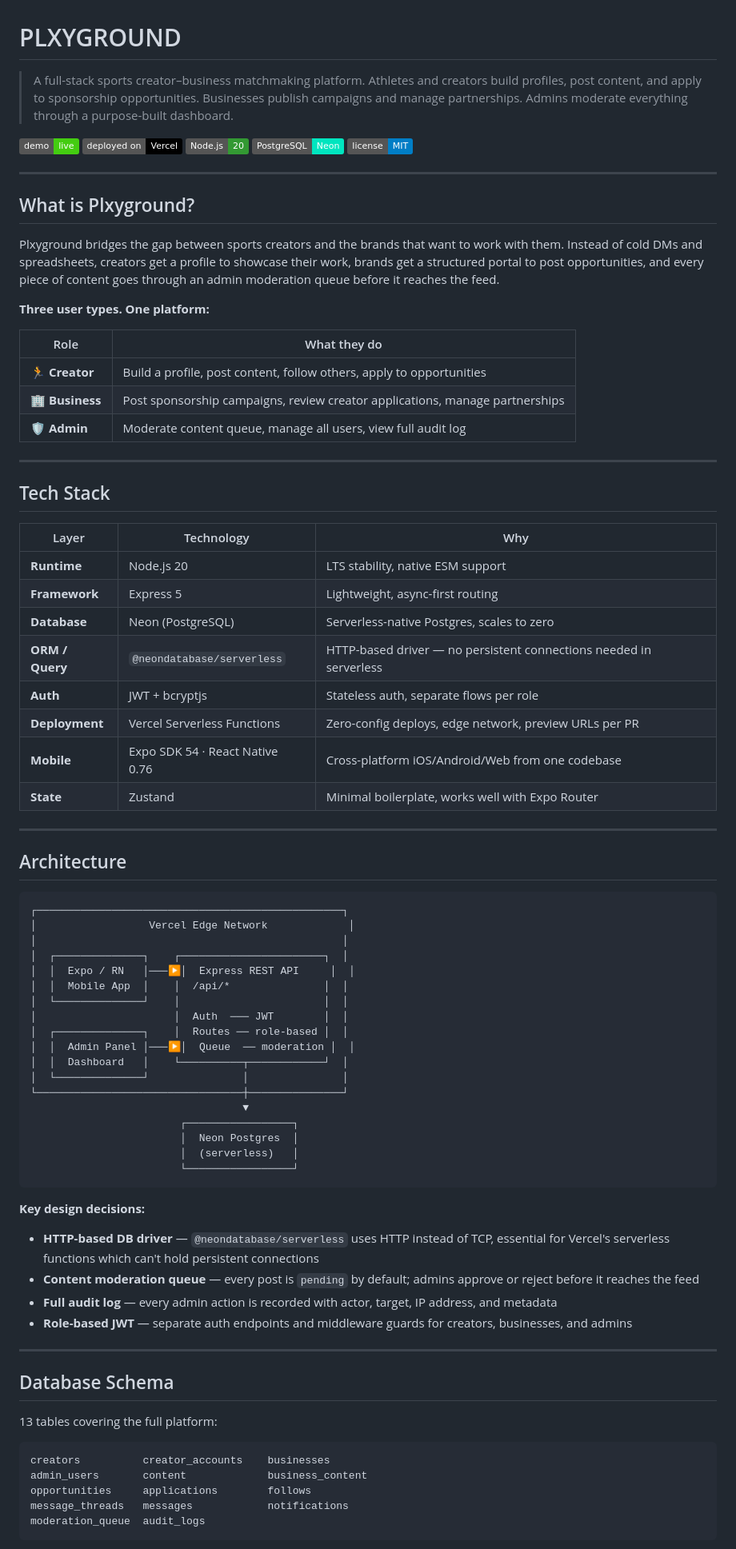
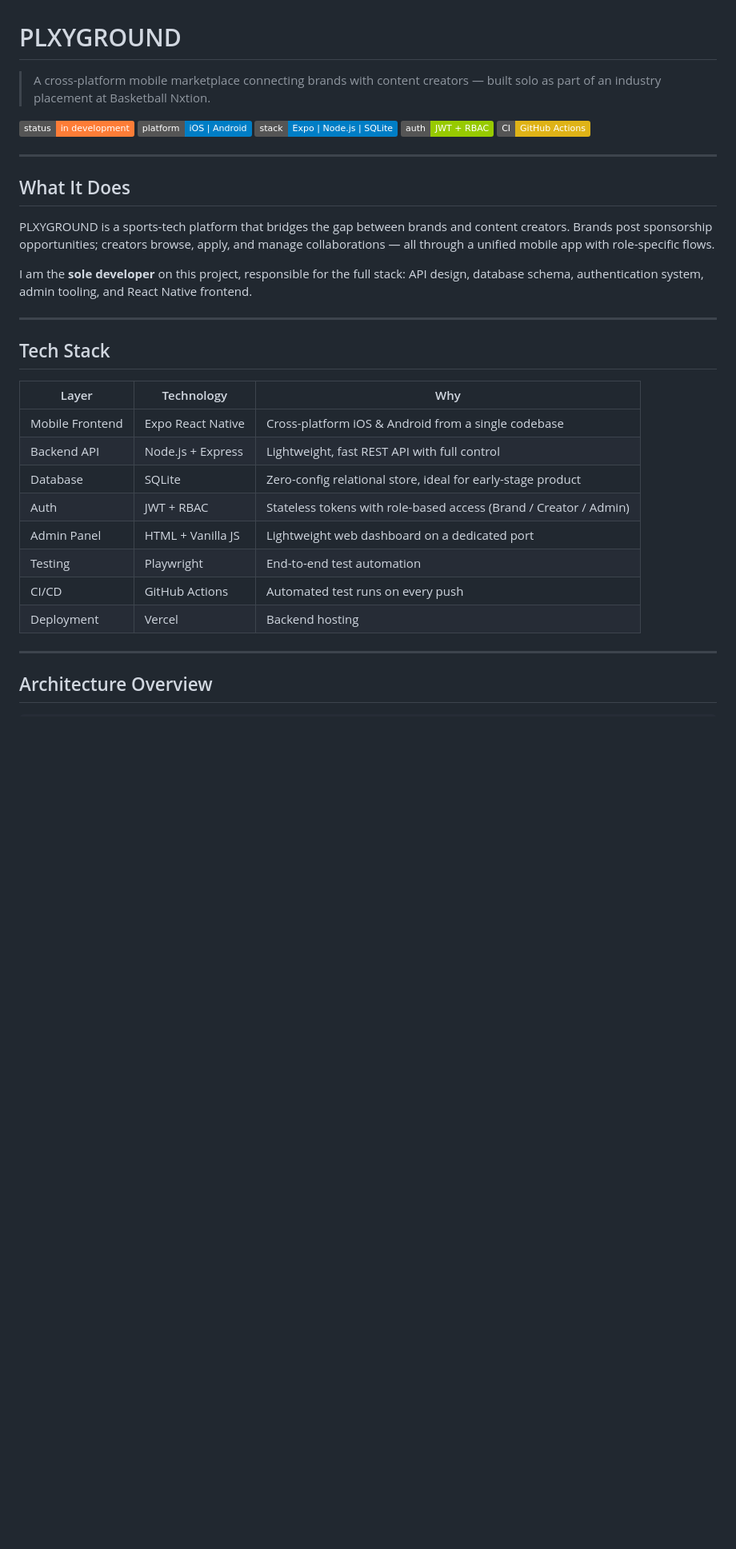
Before and after one commit to Gowsikan123/plxyground, a Markdown page: README.md, the part around one of its changes. Shown at 80% size. Drawn GitHub-style; badges without logos; blank space fills up the shorter version.

````diff
--- a/README.md
+++ b/README.md
@@ -1,26 +1,20 @@
 # PLXYGROUND
 
-> A full-stack sports creator–business matchmaking platform. Athletes and creators build profiles, post content, and apply to sponsorship opportunities. Businesses publish campaigns and manage partnerships. Admins moderate everything through a purpose-built dashboard.
+> A cross-platform mobile marketplace connecting brands with content creators — built solo as part of an industry placement at Basketball Nxtion.
 
-[![Live Demo](https://img.shields.io/badge/demo-live-brightgreen)](https://plxyground.vercel.app/)
-[![Deployed on Vercel](https://img.shields.io/badge/deployed%20on-Vercel-black?logo=vercel)](https://vercel.com)
-[![Node.js](https://img.shields.io/badge/Node.js-20-339933?logo=node.js&logoColor=white)](https://nodejs.org)
-[![PostgreSQL](https://img.shields.io/badge/PostgreSQL-Neon-00e5bf?logo=postgresql&logoColor=white)](https://neon.tech)
-[![License: MIT](https://img.shields.io/badge/license-MIT-blue)](#license)
+![Status](https://img.shields.io/badge/status-in%20development-orange)
+![Platform](https://img.shields.io/badge/platform-iOS%20%7C%20Android-blue)
+![Stack](https://img.shields.io/badge/stack-Expo%20%7C%20Node.js%20%7C%20SQLite-informational)
+![Auth](https://img.shields.io/badge/auth-JWT%20%2B%20RBAC-green)
+![CI](https://img.shields.io/badge/CI-GitHub%20Actions-yellow)
 
 ---
 
-## What is Plxyground?
+## What It Does
 
-Plxyground bridges the gap between sports creators and the brands that want to work with them. Instead of cold DMs and spreadsheets, creators get a profile to showcase their work, brands get a structured portal to post opportunities, and every piece of content goes through an admin moderation queue before it reaches the feed.
+PLXYGROUND is a sports-tech platform that bridges the gap between brands and content creators. Brands post sponsorship opportunities; creators browse, apply, and manage collaborations — all through a unified mobile app with role-specific flows.
 
-**Three user types. One platform:**
-
-| Role | What they do |
-|---|---|
-| 🏃 **Creator** | Build a profile, post content, follow others, apply to opportunities |
-| 🏢 **Business** | Post sponsorship campaigns, review creator applications, manage partnerships |
-| 🛡️ **Admin** | Moderate content queue, manage all users, view full audit log |
+I am the **sole developer** on this project, responsible for the full stack: API design, database schema, authentication system, admin tooling, and React Native frontend.
 
 ---
 
@@ -28,57 +22,17 @@ Plxyground bridges the gap between sports creators and the brands that want to w
 
 | Layer | Technology | Why |
 |---|---|---|
-| **Runtime** | Node.js 20 | LTS stability, native ESM support |
-| **Framework** | Express 5 | Lightweight, async-first routing |
-| **Database** | Neon (PostgreSQL) | Serverless-native Postgres, scales to zero |
-| **ORM / Query** | `@neondatabase/serverless` | HTTP-based driver — no persistent connections needed in serverless |
-| **Auth** | JWT + bcryptjs | Stateless auth, separate flows per role |
-| **Deployment** | Vercel Serverless Functions | Zero-config deploys, edge network, preview URLs per PR |
-| **Mobile** | Expo SDK 54 · React Native 0.76 | Cross-platform iOS/Android/Web from one codebase |
-| **State** | Zustand | Minimal boilerplate, works well with Expo Router |
+| Mobile Frontend | Expo React Native | Cross-platform iOS & Android from a single codebase |
+| Backend API | Node.js + Express | Lightweight, fast REST API with full control |
+| Database | SQLite | Zero-config relational store, ideal for early-stage product |
+| Auth | JWT + RBAC | Stateless tokens with role-based access (Brand / Creator / Admin) |
+| Admin Panel | HTML + Vanilla JS | Lightweight web dashboard on a dedicated port |
+| Testing | Playwright | End-to-end test automation |
+| CI/CD | GitHub Actions | Automated test runs on every push |
+| Deployment | Vercel | Backend hosting |
 
 ---
 
-## Architecture
+## Architecture Overview
 
 ```
-┌─────────────────────────────────────────────────┐
-│                  Vercel Edge Network             │
-│                                                 │
-│  ┌──────────────┐    ┌───────────────────────┐  │
-│  │  Expo / RN   │───▶│  Express REST API     │  │
-│  │  Mobile App  │    │  /api/*               │  │
-│  └──────────────┘    │                       │  │
-│                      │  Auth  ─── JWT        │  │
-│  ┌──────────────┐    │  Routes ── role-based │  │
-│  │  Admin Panel │───▶│  Queue  ── moderation │  │
-│  │  Dashboard   │    └──────────┬────────────┘  │
-│  └──────────────┘               │               │
-└─────────────────────────────────┼───────────────┘
-                                  ▼
-                        ┌─────────────────┐
-                        │  Neon Postgres  │
-                        │  (serverless)   │
-                        └─────────────────┘
-```
-
-**Key design decisions:**
-- **HTTP-based DB driver** — `@neondatabase/serverless` uses HTTP instead of TCP, essential for Vercel's serverless functions which can't hold persistent connections
-- **Content moderation queue** — every post is `pending` by default; admins approve or reject before it reaches the feed
-- **Full audit log** — every admin action is recorded with actor, target, IP address, and metadata
-- **Role-based JWT** — separate auth endpoints and middleware guards for creators, businesses, and admins
-
----
-
-## Database Schema
-
-13 tables covering the full platform:
-
-```
-creators          creator_accounts    businesses
-admin_users       content             business_content
-opportunities     applications        follows
-message_threads   messages            notifications
-moderation_queue  audit_logs
-```
-
````
Also changed, not shown: other parts of README.md (+58 -124 lines).
